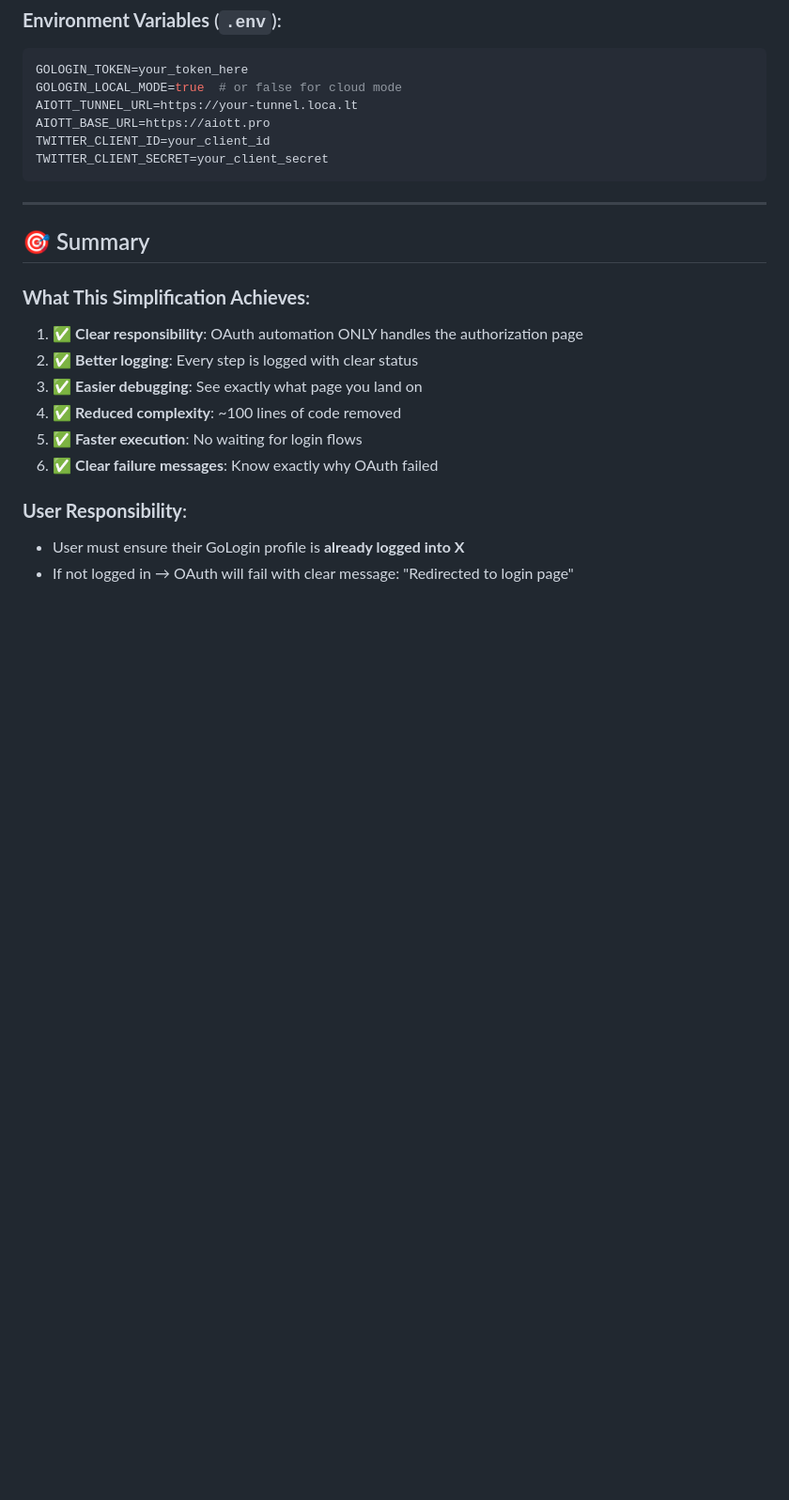
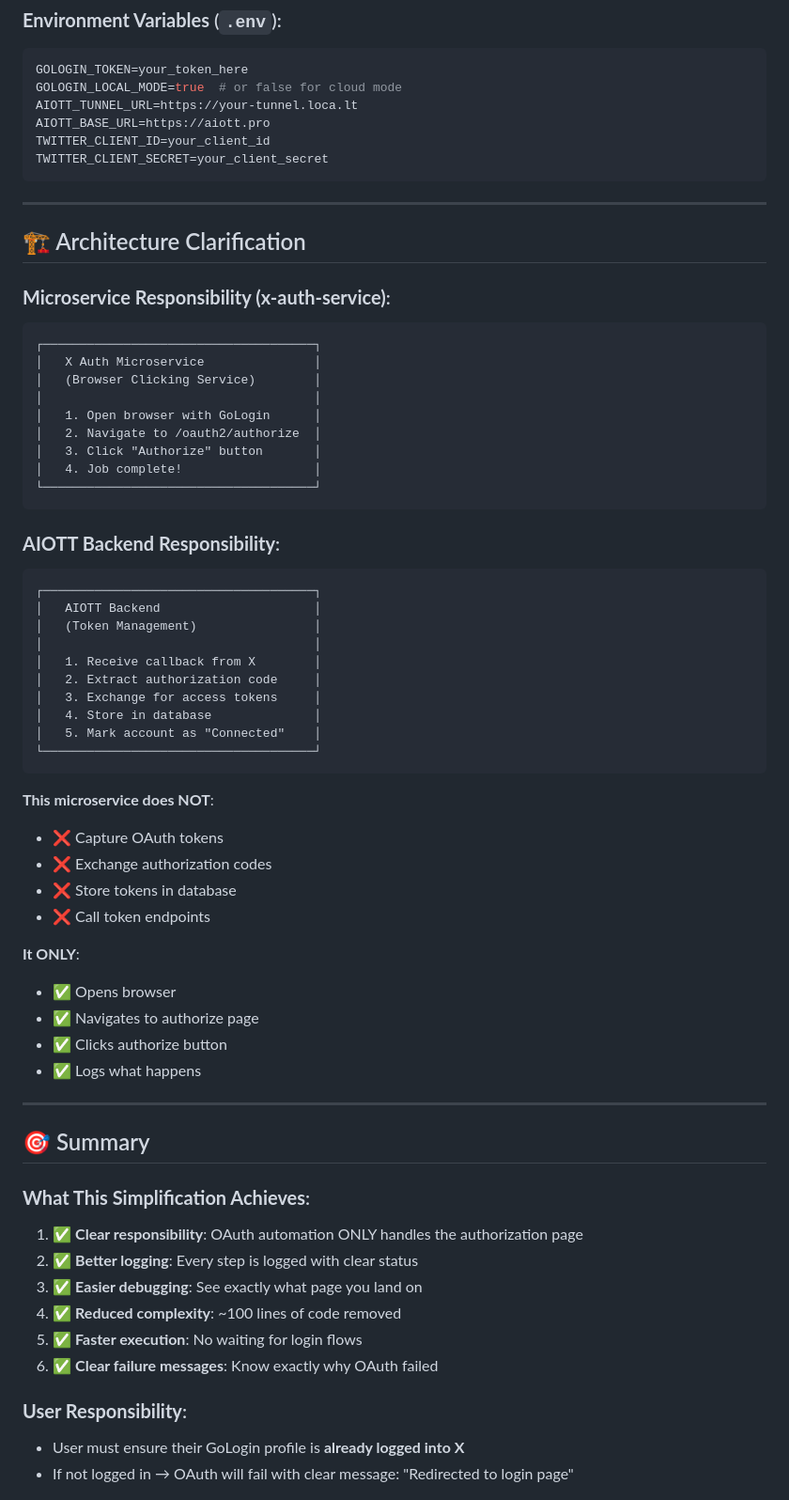
Before and after one commit to dimitarmilkov-boop/microservice-automation, a Markdown page: OAUTH_SIMPLIFIED.md, the part around one of its changes. Shown at 94% size. Rendered like a GitHub page; blank space fills up the shorter version.

````diff
--- a/OAUTH_SIMPLIFIED.md
+++ b/OAUTH_SIMPLIFIED.md
@@ -278,6 +296,49 @@ TWITTER_CLIENT_SECRET=your_client_secret
 
 ---
 
+## 🏗️ Architecture Clarification
+
+### **Microservice Responsibility (x-auth-service)**:
+```
+┌─────────────────────────────────────┐
+│   X Auth Microservice               │
+│   (Browser Clicking Service)        │
+│                                     │
+│   1. Open browser with GoLogin      │
+│   2. Navigate to /oauth2/authorize  │
+│   3. Click "Authorize" button       │
+│   4. Job complete!                  │
+└─────────────────────────────────────┘
+```
+
+### **AIOTT Backend Responsibility**:
+```
+┌─────────────────────────────────────┐
+│   AIOTT Backend                     │
+│   (Token Management)                │
+│                                     │
+│   1. Receive callback from X        │
+│   2. Extract authorization code     │
+│   3. Exchange for access tokens     │
+│   4. Store in database              │
+│   5. Mark account as "Connected"    │
+└─────────────────────────────────────┘
+```
+
+**This microservice does NOT**:
+- ❌ Capture OAuth tokens
+- ❌ Exchange authorization codes
+- ❌ Store tokens in database
+- ❌ Call token endpoints
+
+**It ONLY**:
+- ✅ Opens browser
+- ✅ Navigates to authorize page
+- ✅ Clicks authorize button
+- ✅ Logs what happens
+
+---
+
 ## 🎯 Summary
 
 ### **What This Simplification Achieves**:
````
Also changed, not shown: other parts of OAUTH_SIMPLIFIED.md (+23 -5 lines).
